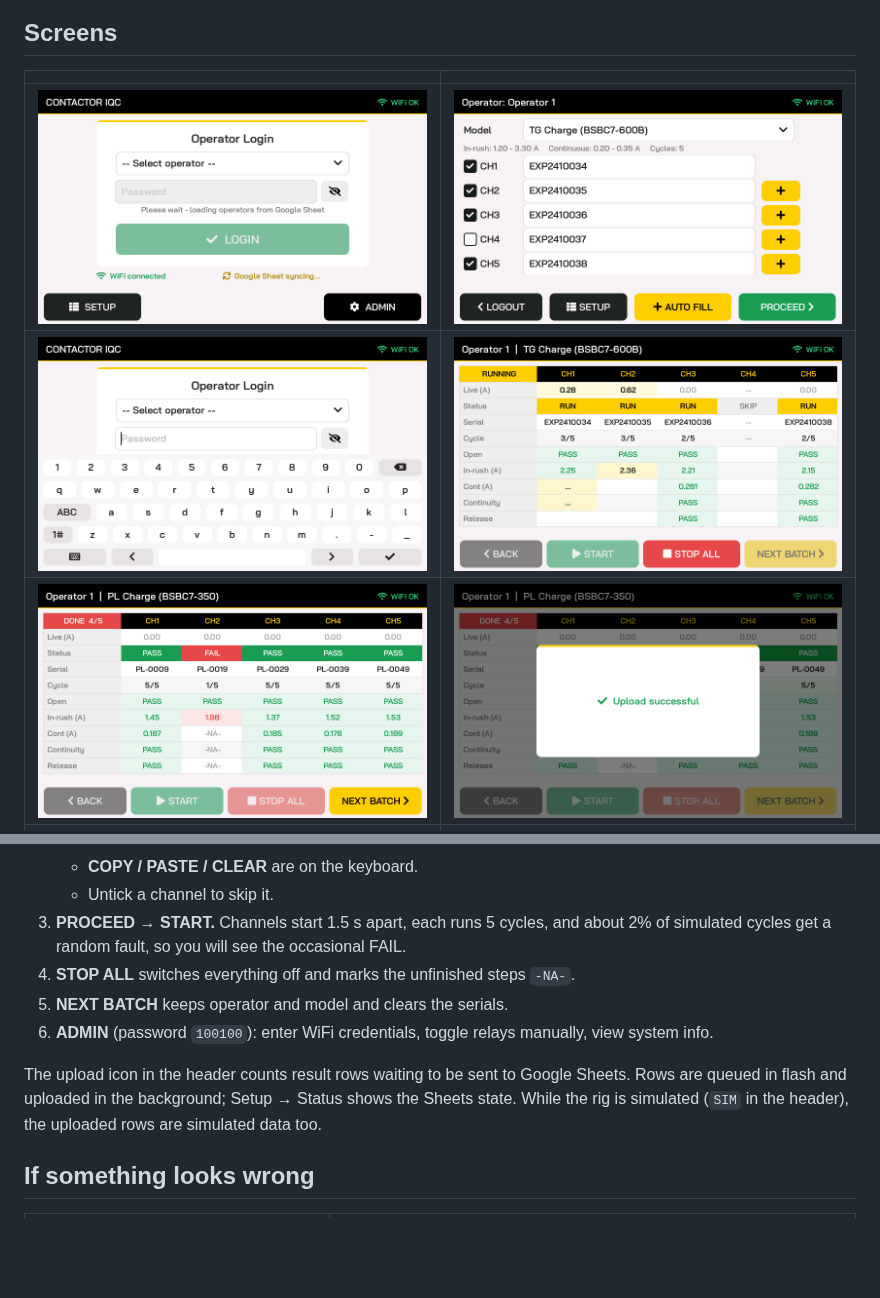
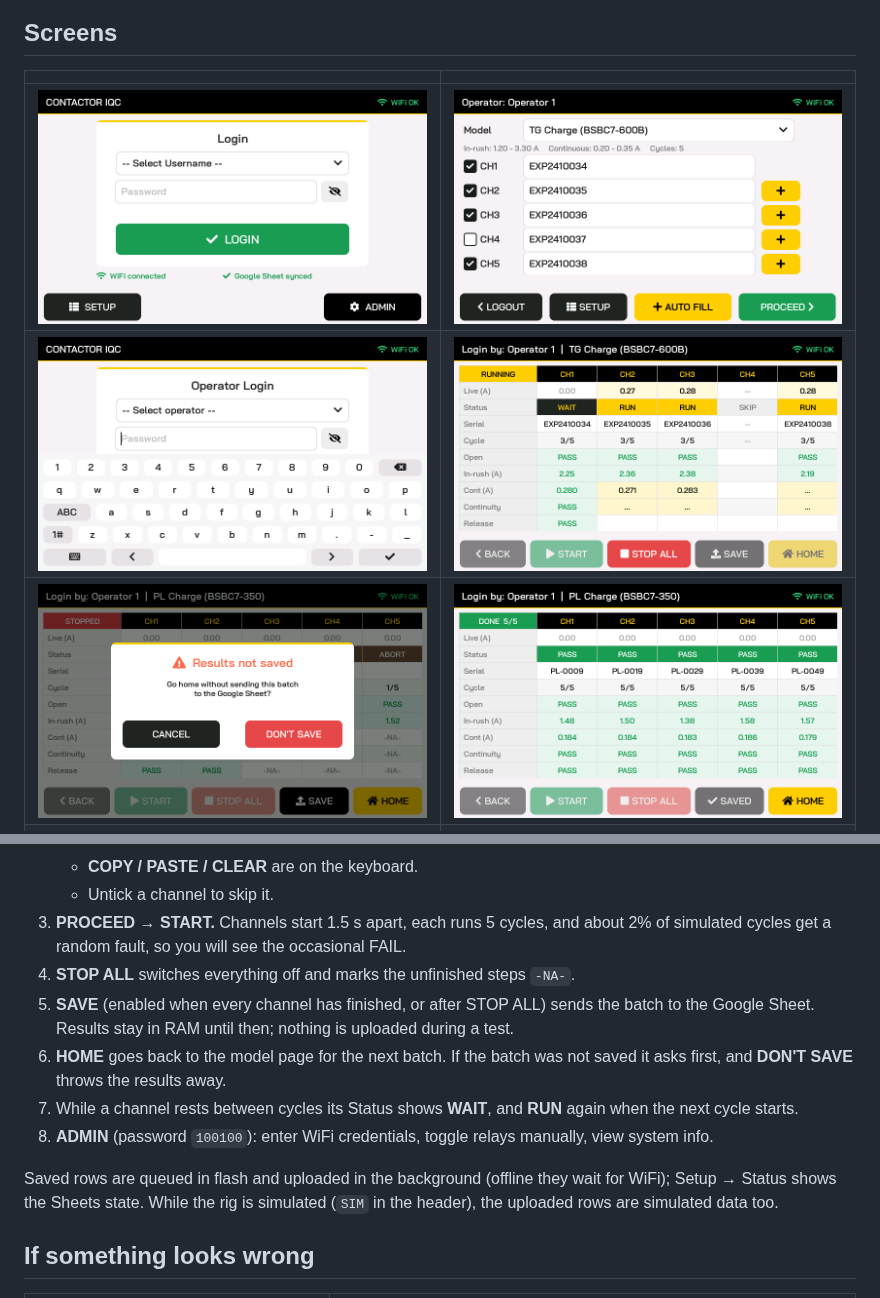
Before and after one commit to shree-surya/Contactor_IQC_Esp, a Markdown page: hmi/README.md, 2 parts joined by grey strips. Rendered like a GitHub page; pictures changed too: hmi/docs/screenshots/1_login.png, hmi/docs/screenshots/4_test_running.png, hmi/docs/screenshots/5_test_done_with_fail.png; blank space fills up the shorter version.

```diff
--- a/hmi/README.md
+++ b/hmi/README.md
@@ -20,7 +20,7 @@ INA219 or sub-board is wired. The header shows `SIM` while the simulation is act
 |---|---|
 | ![Login](docs/screenshots/1_login.png) | ![Model & serials](docs/screenshots/2_model_serials.png) |
 | ![Keyboard](docs/screenshots/3_keyboard.png) | ![Test running](docs/screenshots/4_test_running.png) |
-| ![Test done](docs/screenshots/5_test_done_with_fail.png) | ![Next batch upload](docs/screenshots/6_next_batch_upload.png) |
+| ![HOME without saving](docs/screenshots/5_test_done_with_fail.png) | ![Saved](docs/screenshots/6_saved.png) |
 | ![Setup](docs/screenshots/7_setup.png) | ![Admin](docs/screenshots/8_admin_wifi.png) |
 
 ## Flashing (first time)
@@ -48,11 +48,14 @@ INA219 or sub-board is wired. The header shows `SIM` while the simulation is act
 3. **PROCEED → START.** Channels start 1.5 s apart, each runs 5 cycles, and about 2% of
    simulated cycles get a random fault, so you will see the occasional FAIL.
 4. **STOP ALL** switches everything off and marks the unfinished steps `-NA-`.
-5. **NEXT BATCH** keeps operator and model and clears the serials.
-6. **ADMIN** (password `100100`): enter WiFi credentials, toggle relays manually, view system info.
+5. **SAVE** (enabled when every channel has finished, or after STOP ALL) sends the batch to the
+   Google Sheet. Results stay in RAM until then; nothing is uploaded during a test.
+6. **HOME** goes back to the model page for the next batch. If the batch was not saved it asks
+   first, and **DON'T SAVE** throws the results away.
+7. While a channel rests between cycles its Status shows **WAIT**, and **RUN** again when the next cycle starts.
+8. **ADMIN** (password `100100`): enter WiFi credentials, toggle relays manually, view system info.
 
-The upload icon in the header counts result rows waiting to be sent to Google Sheets.
-Rows are queued in flash and uploaded in the background; Setup → Status shows the Sheets state. While the rig is simulated (`SIM` in the header), the uploaded rows are simulated data too.
+Saved rows are queued in flash and uploaded in the background (offline they wait for WiFi); Setup → Status shows the Sheets state. While the rig is simulated (`SIM` in the header), the uploaded rows are simulated data too.
 
 ## If something looks wrong
 
```
Also changed, not shown: 9 other files.
